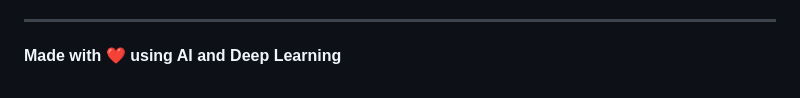
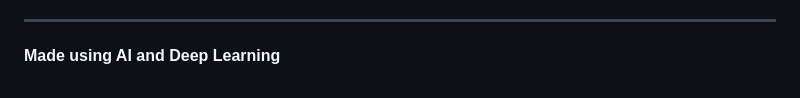
Before and after one commit to Divyakush2006/Guilded-Guild, a Markdown page: README.md, the part around the change. Rendered like a GitHub page.

Commit message:
docs: remove heart emoji from README ending

```diff
--- a/README.md
+++ b/README.md
@@ -600,4 +600,4 @@ For questions or support, please open an issue on GitHub.
 
 ---
 
-**Made with ❤️ using AI and Deep Learning**
+**Made using AI and Deep Learning**
```
